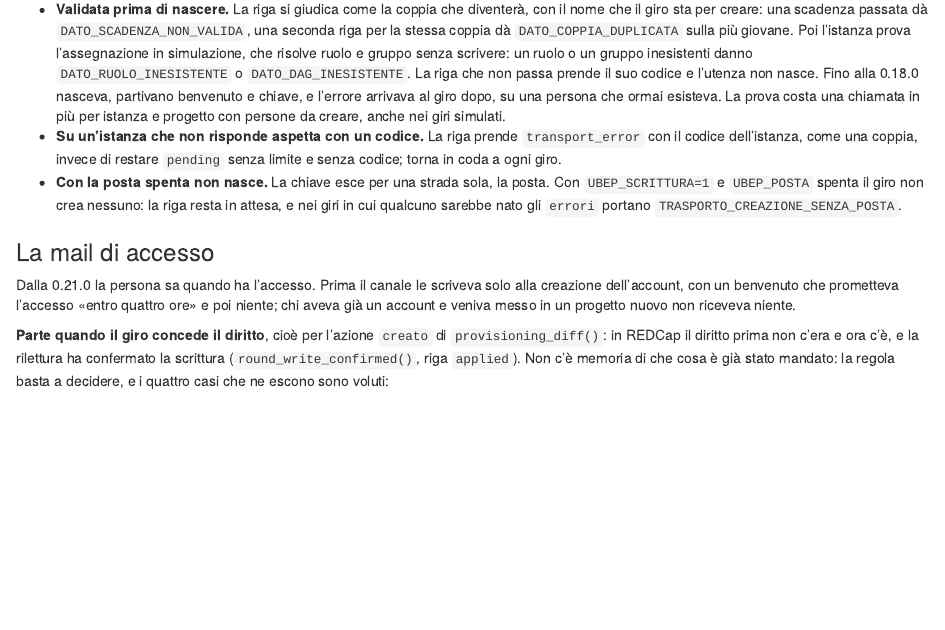
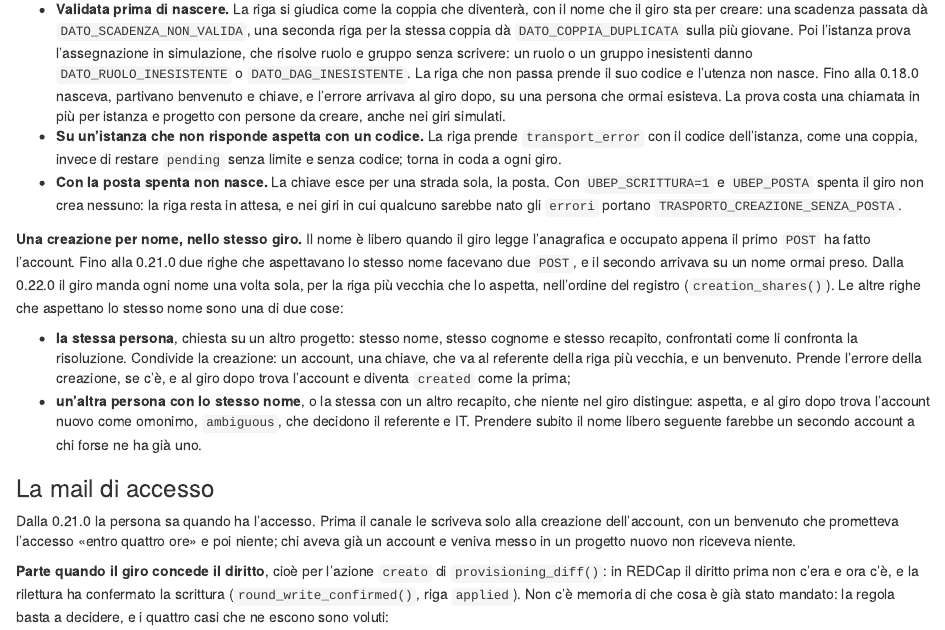
Before and after one commit to UBESP-DCTV/ubep.azure, an R Markdown document (vignettes/articles/manutenzione-canale.Rmd): the page in a window 1100 px wide, from 11770 px down. Rendered offline with R 4.5, knitr and Pandoc, with nearby package versions.

Commit message:
Dice nella guida che il giro crea ogni nome una volta sola
Sessione: regola-d31 #92b8

```diff
--- a/vignettes/articles/manutenzione-canale.Rmd
+++ b/vignettes/articles/manutenzione-canale.Rmd
@@ -993,6 +993,24 @@ tre controlli stanno prima della nascita, e non dopo.
   la riga resta in attesa, e nei giri in cui qualcuno sarebbe nato gli `errori`
   portano `TRASPORTO_CREAZIONE_SENZA_POSTA`.
 
+**Una creazione per nome, nello stesso giro.** Il nome è libero quando il giro
+legge l'anagrafica e occupato appena il primo `POST` ha fatto l'account. Fino
+alla 0.21.0 due righe che aspettavano lo stesso nome facevano due `POST`, e il
+secondo arrivava su un nome ormai preso. Dalla 0.22.0 il giro manda ogni nome
+una volta sola, per la riga più vecchia che lo aspetta, nell'ordine del
+registro (`creation_shares()`). Le altre righe che aspettano lo stesso nome
+sono una di due cose:
+
+- **la stessa persona**, chiesta su un altro progetto: stesso nome, stesso
+  cognome e stesso recapito, confrontati come li confronta la risoluzione.
+  Condivide la creazione: un account, una chiave, che va al referente della
+  riga più vecchia, e un benvenuto. Prende l'errore della creazione, se c'è, e
+  al giro dopo trova l'account e diventa `created` come la prima;
+- **un'altra persona con lo stesso nome**, o la stessa con un altro recapito,
+  che niente nel giro distingue: aspetta, e al giro dopo trova l'account nuovo
+  come omonimo, `ambiguous`, che decidono il referente e IT. Prendere subito il
+  nome libero seguente farebbe un secondo account a chi forse ne ha già uno.
+
 ### La mail di accesso
 
 Dalla 0.21.0 la persona sa quando ha l'accesso. Prima il canale le scriveva solo
```
